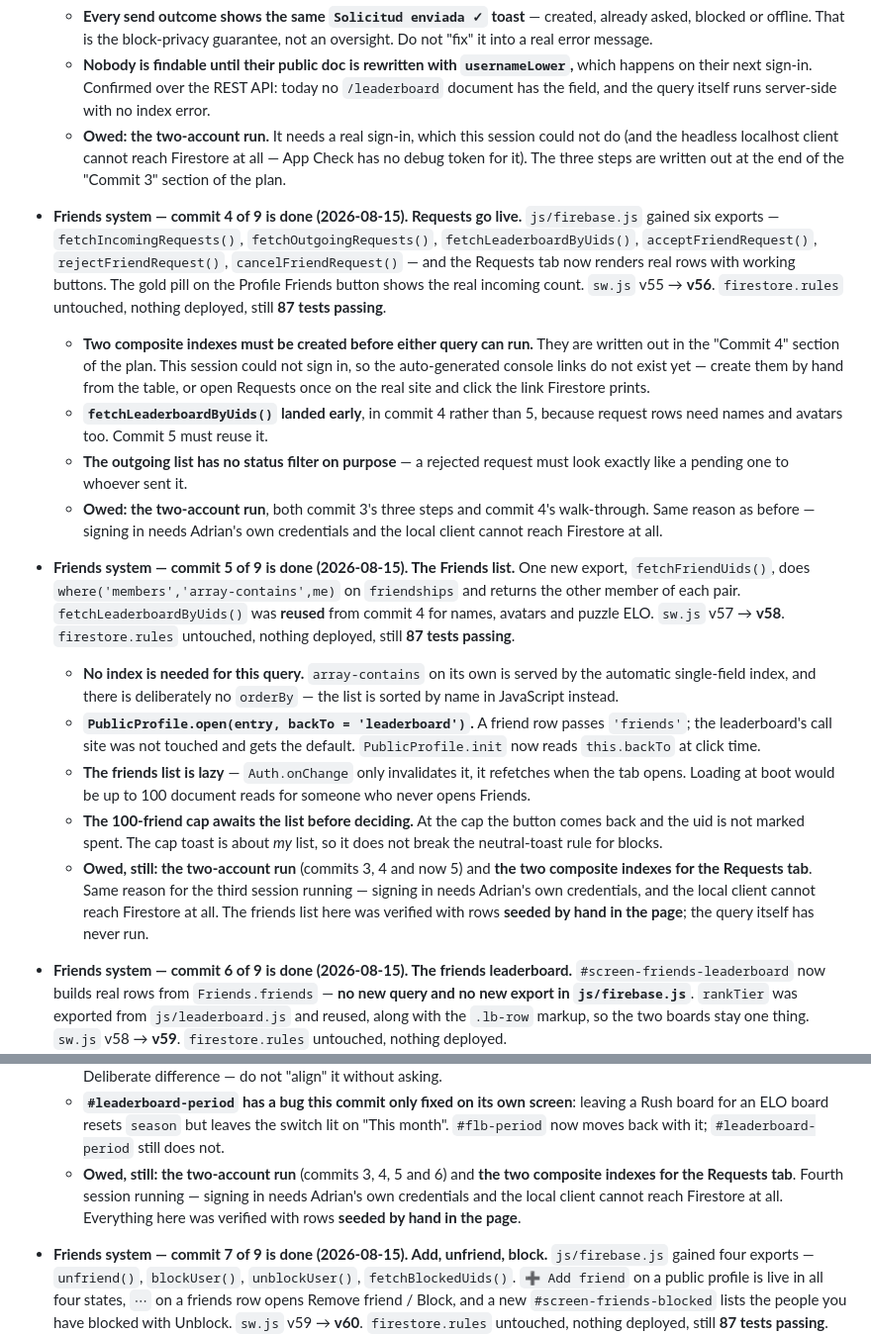
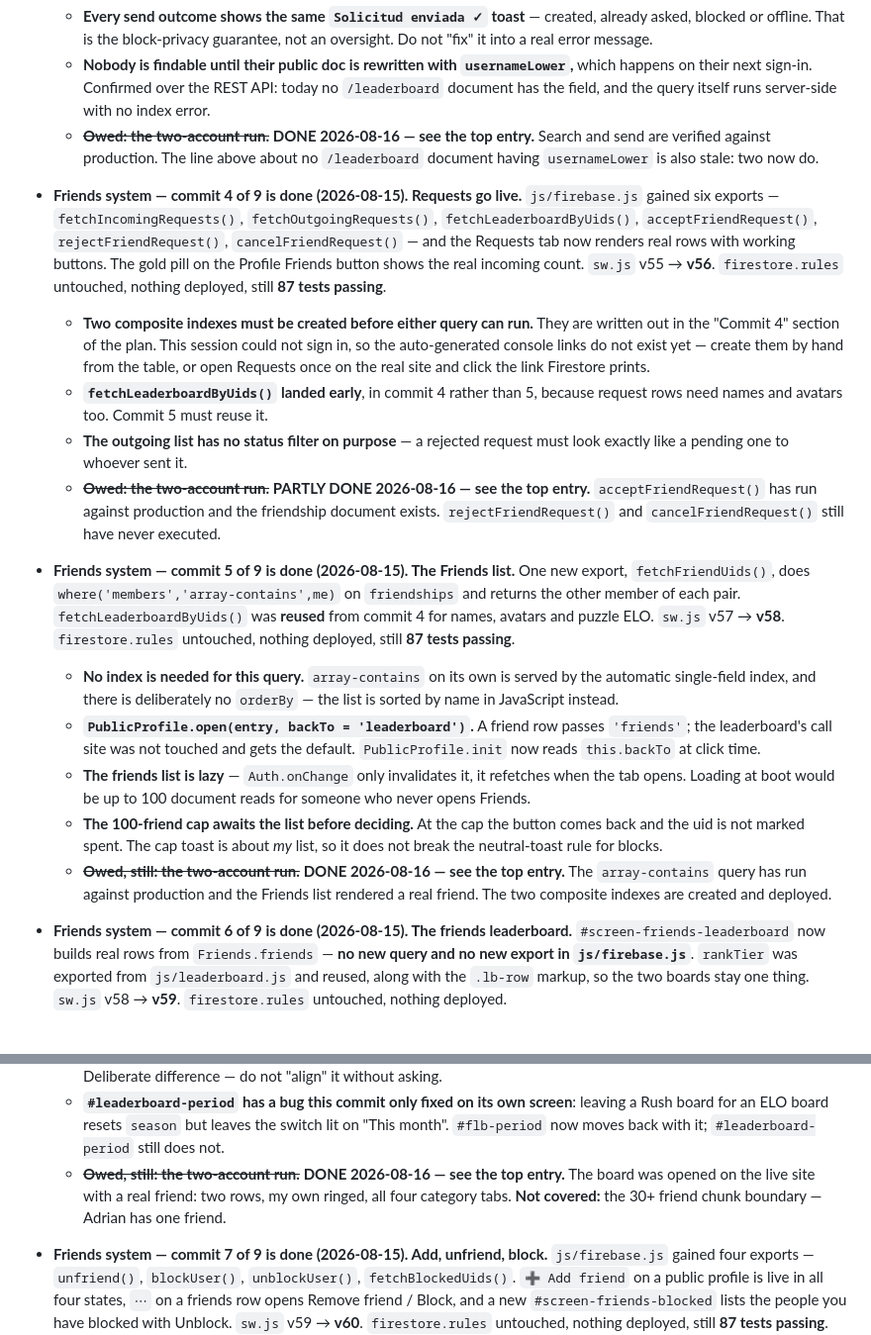
Before and after one commit to adrianfuentesmanrique-pixel/chess-app, a Markdown page: HANDOVER.md, 2 parts joined by grey strips. Shown at 99% size. GitHub-like rendering; blank space fills up the shorter version.

```diff
--- a/HANDOVER.md
+++ b/HANDOVER.md
@@ -155,10 +198,9 @@
     `usernameLower`,** which happens on their next sign-in. Confirmed over the
     REST API: today no `/leaderboard` document has the field, and the query
     itself runs server-side with no index error.
-  - **Owed: the two-account run.** It needs a real sign-in, which this session
-    could not do (and the headless localhost client cannot reach Firestore at
-    all — App Check has no debug token for it). The three steps are written
-    out at the end of the "Commit 3" section of the plan.
+  - ~~**Owed: the two-account run.**~~ **DONE 2026-08-16 — see the top entry.**
+    Search and send are verified against production. The line above about no
+    `/leaderboard` document having `usernameLower` is also stale: two now do.
 - **Friends system — commit 4 of 9 is done (2026-08-15). Requests go live.**
   `js/firebase.js` gained six exports — `fetchIncomingRequests()`,
   `fetchOutgoingRequests()`, `fetchLeaderboardByUids()`,
@@ -176,9 +218,10 @@
     because request rows need names and avatars too. Commit 5 must reuse it.
   - **The outgoing list has no status filter on purpose** — a rejected request
     must look exactly like a pending one to whoever sent it.
-  - **Owed: the two-account run**, both commit 3's three steps and commit 4's
-    walk-through. Same reason as before — signing in needs Adrian's own
-    credentials and the local client cannot reach Firestore at all.
+  - ~~**Owed: the two-account run.**~~ **PARTLY DONE 2026-08-16 — see the top
+    entry.** `acceptFriendRequest()` has run against production and the
+    friendship document exists. `rejectFriendRequest()` and
+    `cancelFriendRequest()` still have never executed.
 
 - **Friends system — commit 5 of 9 is done (2026-08-15). The Friends list.**
   One new export, `fetchFriendUids()`, does
@@ -198,11 +241,10 @@
   - **The 100-friend cap awaits the list before deciding.** At the cap the
     button comes back and the uid is not marked spent. The cap toast is about
     *my* list, so it does not break the neutral-toast rule for blocks.
-  - **Owed, still: the two-account run** (commits 3, 4 and now 5) and **the two
-    composite indexes for the Requests tab**. Same reason for the third session
-    running — signing in needs Adrian's own credentials, and the local client
-    cannot reach Firestore at all. The friends list here was verified with rows
-    **seeded by hand in the page**; the query itself has never run.
+  - ~~**Owed, still: the two-account run.**~~ **DONE 2026-08-16 — see the top
+    entry.** The `array-contains` query has run against production and the
+    Friends list rendered a real friend. The two composite indexes are
+    created and deployed.
 
 - **Friends system — commit 6 of 9 is done (2026-08-15). The friends
   leaderboard.** `#screen-friends-leaderboard` now builds real rows from
@@ -223,11 +265,10 @@
     screen**: leaving a Rush board for an ELO board resets `season` but leaves
     the switch lit on "This month". `#flb-period` now moves back with it;
     `#leaderboard-period` still does not.
-  - **Owed, still: the two-account run** (commits 3, 4, 5 and 6) and **the two
-    composite indexes for the Requests tab**. Fourth session running — signing
-    in needs Adrian's own credentials and the local client cannot reach
-    Firestore at all. Everything here was verified with rows **seeded by hand
-    in the page**.
+  - ~~**Owed, still: the two-account run.**~~ **DONE 2026-08-16 — see the top
+    entry.** The board was opened on the live site with a real friend: two
+    rows, my own ringed, all four category tabs. **Not covered:** the 30+
+    friend chunk boundary — Adrian has one friend.
 
 - **Friends system — commit 7 of 9 is done (2026-08-15). Add, unfriend,
   block.** `js/firebase.js` gained four exports — `unfriend()`, `blockUser()`,
```
Also changed, not shown: other parts of HANDOVER.md (+56 -9 lines), 1 other file.
